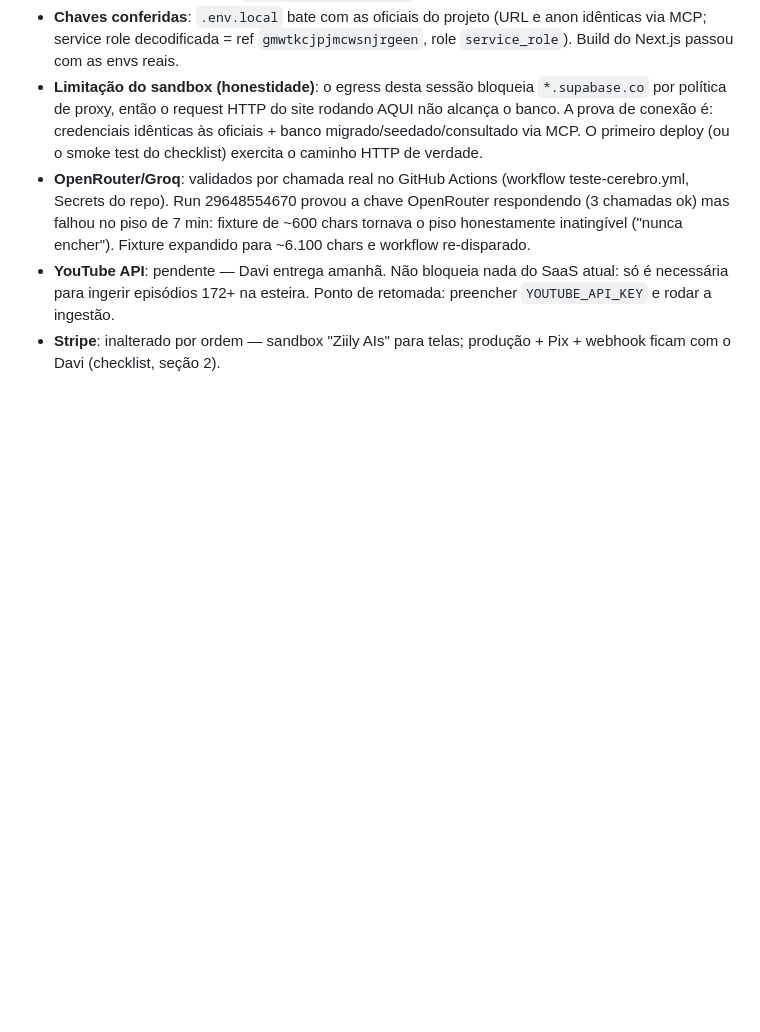
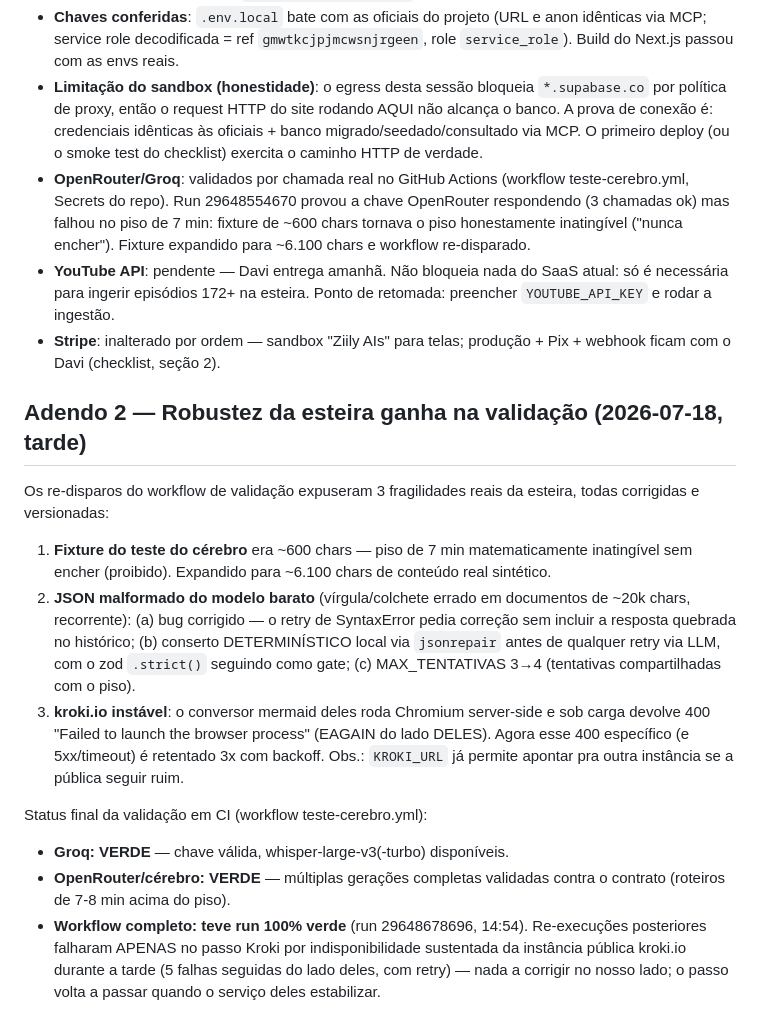
Before and after one commit to oliveiracrdavi-code/AR-LEARN, a Markdown page: docs/phase3-setup-log.md, the part around the change. Drawn GitHub-style; blank space fills up the shorter version.

Commit message:
docs: status final da validação em CI (Groq/OpenRouter verdes; instabilidade kroki.io documentada)
Co-Authored-By: Claude Fable 5 <noreply@anthropic.com>
Claude-Session: https://claude.ai/code/session_01CfMRtej41ABnNJb2uiHR9P

```diff
--- a/docs/phase3-setup-log.md
+++ b/docs/phase3-setup-log.md
@@ -109,3 +109,33 @@
   Ponto de retomada: preencher `YOUTUBE_API_KEY` e rodar a ingestão.
 - **Stripe**: inalterado por ordem — sandbox "Ziily AIs" para telas;
   produção + Pix + webhook ficam com o Davi (checklist, seção 2).
+
+## Adendo 2 — Robustez da esteira ganha na validação (2026-07-18, tarde)
+
+Os re-disparos do workflow de validação expuseram 3 fragilidades reais da
+esteira, todas corrigidas e versionadas:
+
+1. **Fixture do teste do cérebro** era ~600 chars — piso de 7 min
+   matematicamente inatingível sem encher (proibido). Expandido para
+   ~6.100 chars de conteúdo real sintético.
+2. **JSON malformado do modelo barato** (vírgula/colchete errado em
+   documentos de ~20k chars, recorrente): (a) bug corrigido — o retry de
+   SyntaxError pedia correção sem incluir a resposta quebrada no
+   histórico; (b) conserto DETERMINÍSTICO local via `jsonrepair` antes de
+   qualquer retry via LLM, com o zod `.strict()` seguindo como gate;
+   (c) MAX_TENTATIVAS 3→4 (tentativas compartilhadas com o piso).
+3. **kroki.io instável**: o conversor mermaid deles roda Chromium
+   server-side e sob carga devolve 400 "Failed to launch the browser
+   process" (EAGAIN do lado DELES). Agora esse 400 específico (e
+   5xx/timeout) é retentado 3x com backoff. Obs.: `KROKI_URL` já permite
+   apontar pra outra instância se a pública seguir ruim.
+
+Status final da validação em CI (workflow teste-cerebro.yml):
+- **Groq: VERDE** — chave válida, whisper-large-v3(-turbo) disponíveis.
+- **OpenRouter/cérebro: VERDE** — múltiplas gerações completas validadas
+  contra o contrato (roteiros de 7-8 min acima do piso).
+- **Workflow completo: teve run 100% verde** (run 29648678696, 14:54).
+  Re-execuções posteriores falharam APENAS no passo Kroki por
+  indisponibilidade sustentada da instância pública kroki.io durante a
+  tarde (5 falhas seguidas do lado deles, com retry) — nada a corrigir
+  no nosso lado; o passo volta a passar quando o serviço deles estabilizar.
```
